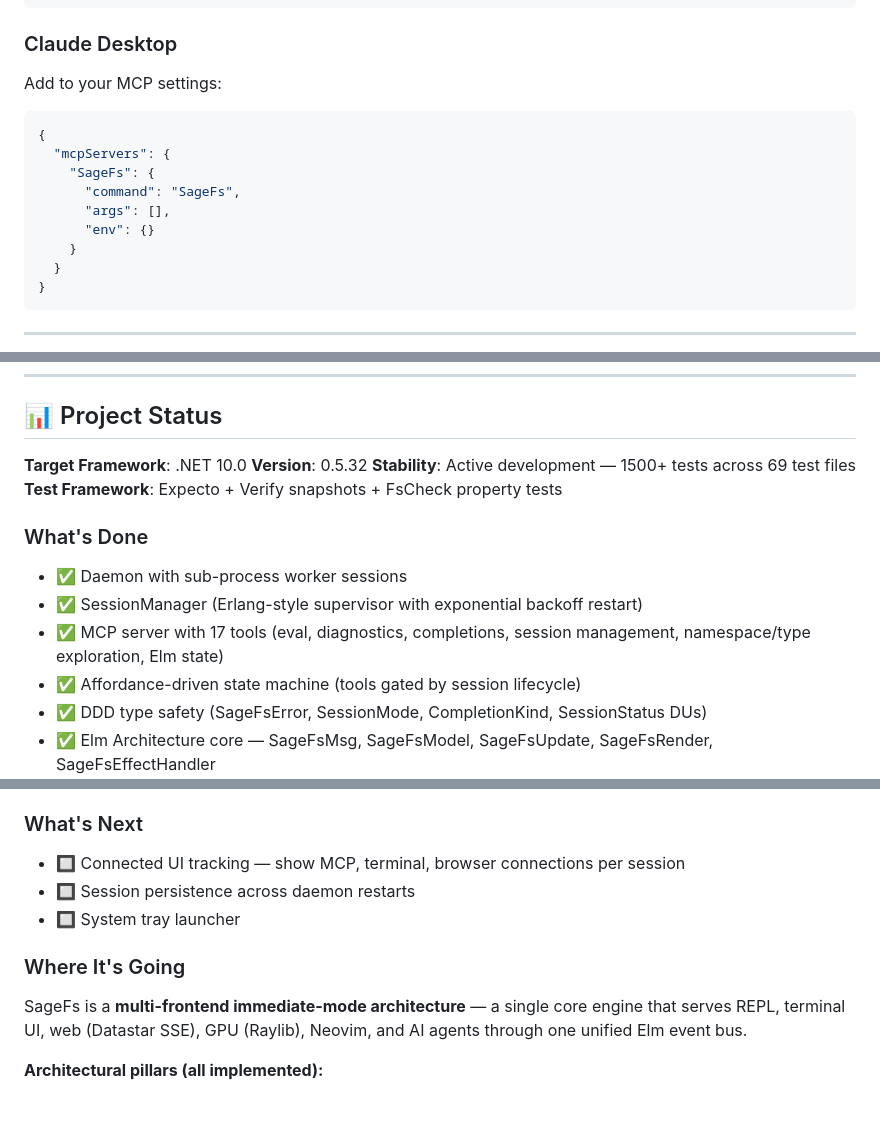
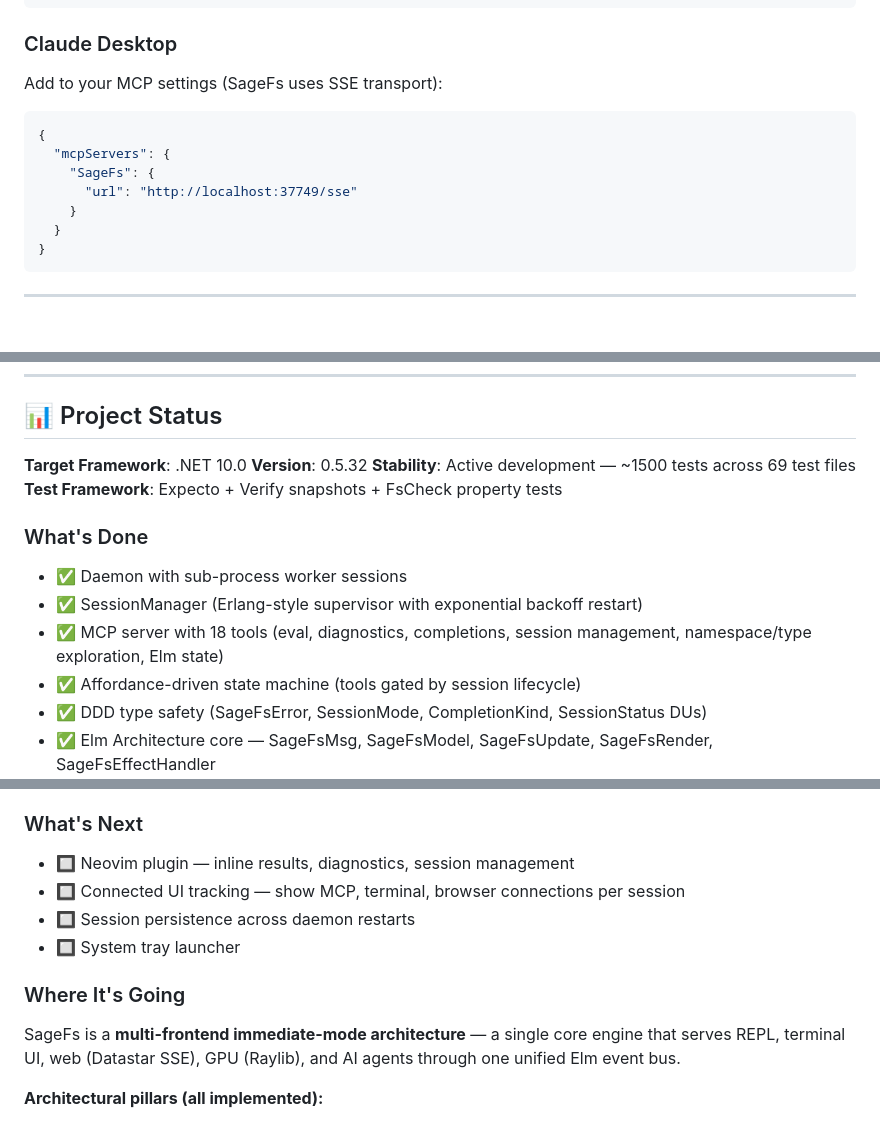
Before and after one commit to WillEhrendreich/SageFs, a Markdown page: Readme.md, 3 parts joined by grey strips. Drawn GitHub-style; blank space fills up the shorter version.

````diff
--- a/Readme.md
+++ b/Readme.md
@@ -410,15 +393,13 @@ Add to your MCP config:
 
 ### Claude Desktop
 
-Add to your MCP settings:
+Add to your MCP settings (SageFs uses SSE transport):
 
 ```json
 {
   "mcpServers": {
     "SageFs": {
-      "command": "SageFs",
-      "args": [],
-      "env": {}
+      "url": "http://localhost:37749/sse"
     }
   }
 }
@@ -510,13 +488,13 @@ Core components:
 
 **Target Framework**: .NET 10.0
 **Version**: 0.5.32
-**Stability**: Active development — 1500+ tests across 69 test files
+**Stability**: Active development — ~1500 tests across 69 test files
 **Test Framework**: Expecto + Verify snapshots + FsCheck property tests
 
 ### What's Done
 - ✅ Daemon with sub-process worker sessions
 - ✅ SessionManager (Erlang-style supervisor with exponential backoff restart)
-- ✅ MCP server with 17 tools (eval, diagnostics, completions, session management, namespace/type exploration, Elm state)
+- ✅ MCP server with 18 tools (eval, diagnostics, completions, session management, namespace/type exploration, Elm state)
 - ✅ Affordance-driven state machine (tools gated by session lifecycle)
 - ✅ DDD type safety (SageFsError, SessionMode, CompletionKind, SessionStatus DUs)
 - ✅ Elm Architecture core — SageFsMsg, SageFsModel, SageFsUpdate, SageFsRender, SageFsEffectHandler
@@ -554,13 +532,14 @@ Core components:
 - ✅ Stale shadow directory cleanup — auto-removes old `sagefs-shadow-*` temp dirs during hard reset
 
 ### What's Next
+- 🔲 Neovim plugin — inline results, diagnostics, session management
 - 🔲 Connected UI tracking — show MCP, terminal, browser connections per session
 - 🔲 Session persistence across daemon restarts
 - 🔲 System tray launcher
 
 ### Where It's Going
 
-SageFs is a **multi-frontend immediate-mode architecture** — a single core engine that serves REPL, terminal UI, web (Datastar SSE), GPU (Raylib), Neovim, and AI agents through one unified Elm event bus.
+SageFs is a **multi-frontend immediate-mode architecture** — a single core engine that serves REPL, terminal UI, web (Datastar SSE), GPU (Raylib), and AI agents through one unified Elm event bus.
 
 **Architectural pillars (all implemented):**
 - **Custom Elm loop** — `update : Msg -> Model -> Model * Effect list`, pure F#, no framework dependency. `SageFsEffectHandler` bridges pure state updates to real infrastructure (SessionManager, worker proxies)
````
Also changed, not shown: other parts of Readme.md (+19 -41 lines).
